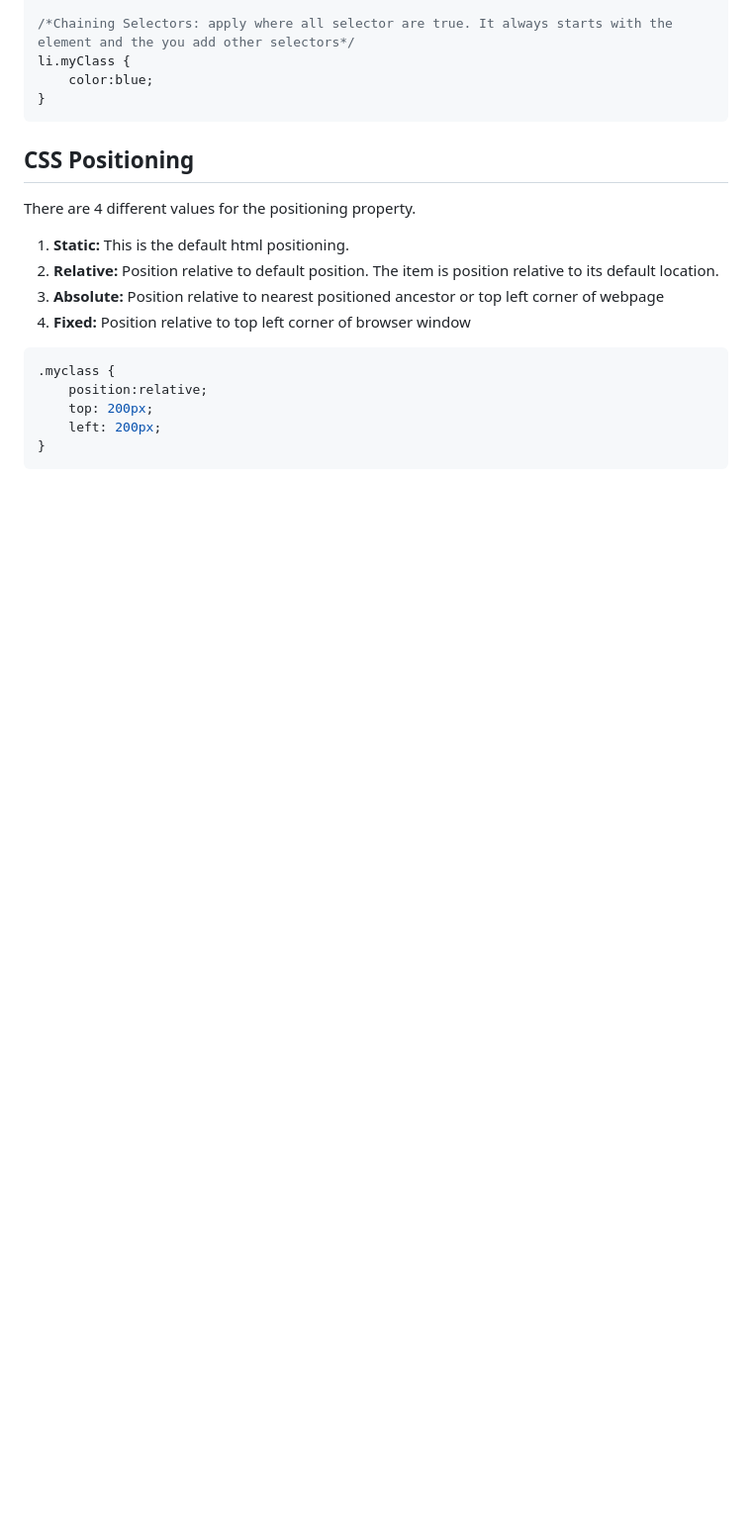
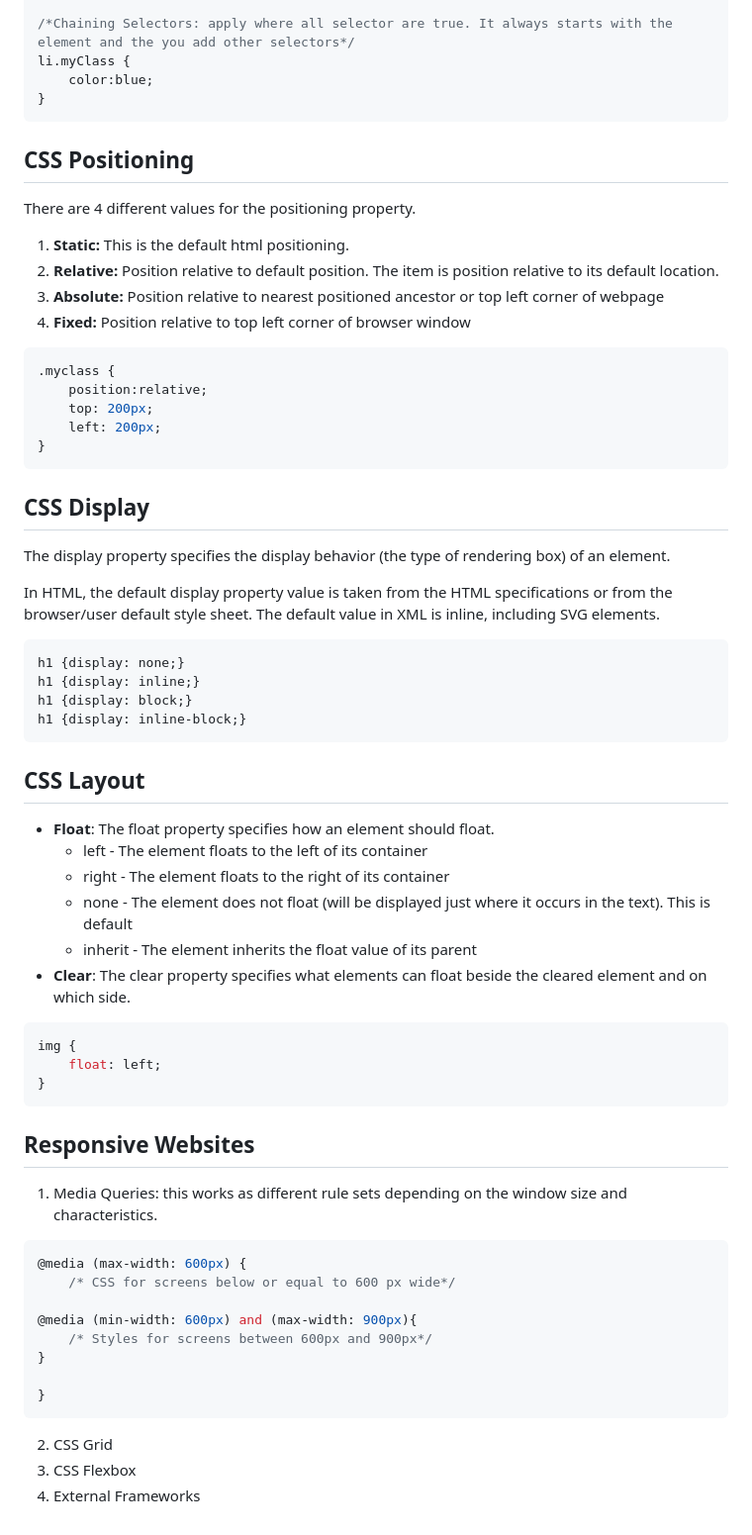
Before and after one commit to LuisRomoF/Notes, a Markdown page: Full_Stack_Web_Dev/CSS/css_notes.md, the part around the change. Shown: that part at 99% size. Rendered like a GitHub page; blank space fills up the shorter version.

Commit message:
DOM and responsive html

````diff
--- a/Full_Stack_Web_Dev/CSS/css_notes.md
+++ b/Full_Stack_Web_Dev/CSS/css_notes.md
@@ -166,3 +166,41 @@ There are 4 different values for the positioning property.
     left: 200px;
 }
 ```
+## CSS Display
+The display property specifies the display behavior (the type of rendering box) of an element.
+
+In HTML, the default display property value is taken from the HTML specifications or from the browser/user default style sheet. The default value in XML is inline, including SVG elements.
+```css
+h1 {display: none;}
+h1 {display: inline;}
+h1 {display: block;}
+h1 {display: inline-block;}
+```
+
+## CSS Layout
+* **Float**: The float property specifies how an element should float.
+    - left - The element floats to the left of its container
+    - right - The element floats to the right of its container
+    - none - The element does not float (will be displayed just where it occurs in the text). This is default
+    - inherit - The element inherits the float value of its parent
+* **Clear**: The clear property specifies what elements can float beside the cleared element and on which side.
+```css
+img {
+    float: left;
+}
+```
+## Responsive Websites
+1. Media Queries: this works as different rule sets depending on the window size and characteristics.
+```css
+@media (max-width: 600px) {
+    /* CSS for screens below or equal to 600 px wide*/
+
+@media (min-width: 600px) and (max-width: 900px){
+    /* Styles for screens between 600px and 900px*/
+}
+
+}
+```
+2. CSS Grid
+3. CSS Flexbox
+4. External Frameworks
````
Also changed, not shown: Full_Stack_Web_Dev/DOM/dom_notes.md (added, +30 -0 lines).
